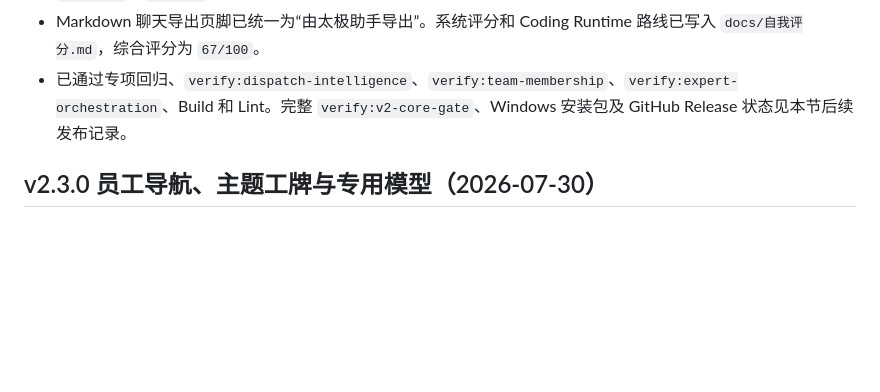
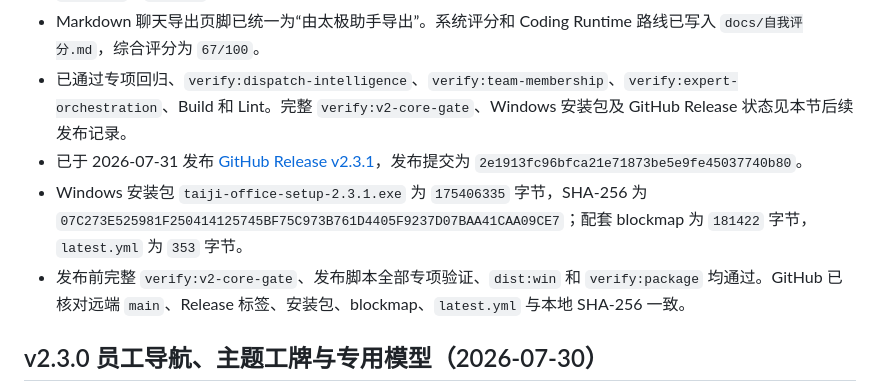
Before and after one commit to TTflysky/sirenhuisuo, a Markdown page: handoff.md, the part around the change. Drawn GitHub-style; blank space fills up the shorter version.

Commit message:
docs: record v2.3.1 release handoff

```diff
--- a/handoff.md
+++ b/handoff.md
@@ -8,6 +8,9 @@
 - 办公室分类导航已增加左右图标、鼠标纵向滚轮转横向、当前标签自动显现和焦点反馈。在真实 272 人目录的 `1280×720`、`760×720` 页面中，12 个分类可完整浏览，页面没有横向溢出。
 - Markdown 聊天导出页脚已统一为“由太极助手导出”。系统评分和 Coding Runtime 路线已写入 `docs/自我评分.md`，综合评分为 `67/100`。
 - 已通过专项回归、`verify:dispatch-intelligence`、`verify:team-membership`、`verify:expert-orchestration`、Build 和 Lint。完整 `verify:v2-core-gate`、Windows 安装包及 GitHub Release 状态见本节后续发布记录。
+- 已于 2026-07-31 发布 [GitHub Release v2.3.1](https://github.com/TTflysky/sirenhuisuo/releases/tag/v2.3.1)，发布提交为 `2e1913fc96bfca21e71873be5e9fe45037740b80`。
+- Windows 安装包 `taiji-office-setup-2.3.1.exe` 为 `175406335` 字节，SHA-256 为 `07C273E525981F250414125745BF75C973B761D4405F9237D07BAA41CAA09CE7`；配套 blockmap 为 `181422` 字节，`latest.yml` 为 `353` 字节。
+- 发布前完整 `verify:v2-core-gate`、发布脚本全部专项验证、`dist:win` 和 `verify:package` 均通过。GitHub 已核对远端 `main`、Release 标签、安装包、blockmap、`latest.yml` 与本地 SHA-256 一致。
 
 ## v2.3.0 员工导航、主题工牌与专用模型（2026-07-30）
 
```
